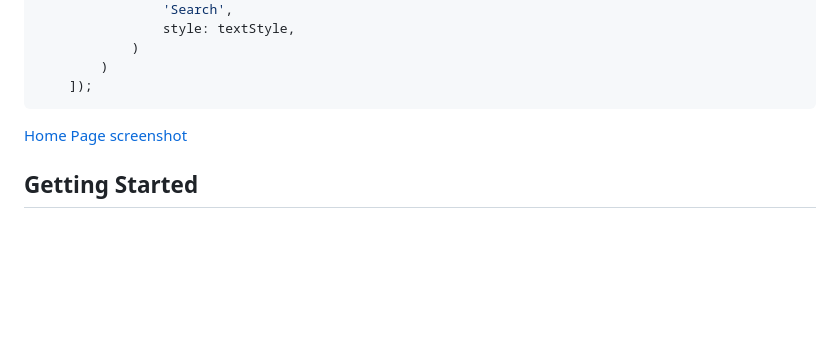
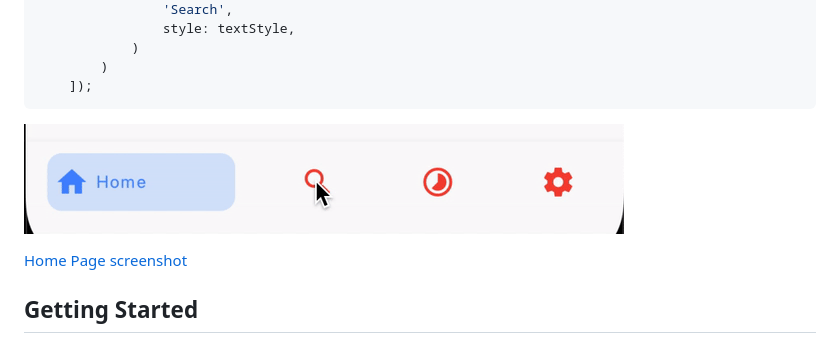
Before and after one commit to omeasraf/BottomAniNavBar, a Markdown page: README.md, the part around the change. Rendered like a GitHub page; pictures changed too: screenshot.gif (added); blank space fills up the shorter version.

Commit message:
Added gif

````diff
--- a/README.md
+++ b/README.md
@@ -52,6 +52,9 @@ BottomAniNavBar(
     ]);
 ```
 
+![Animated](https://raw.githubusercontent.com/omeasraf/BottomAniNavBar/master/screenshot.gif)
+
+
 
 [Home Page screenshot](https://raw.githubusercontent.com/omeasraf/BottomAniNavBar/master/ScreenShot.png)
 
````
